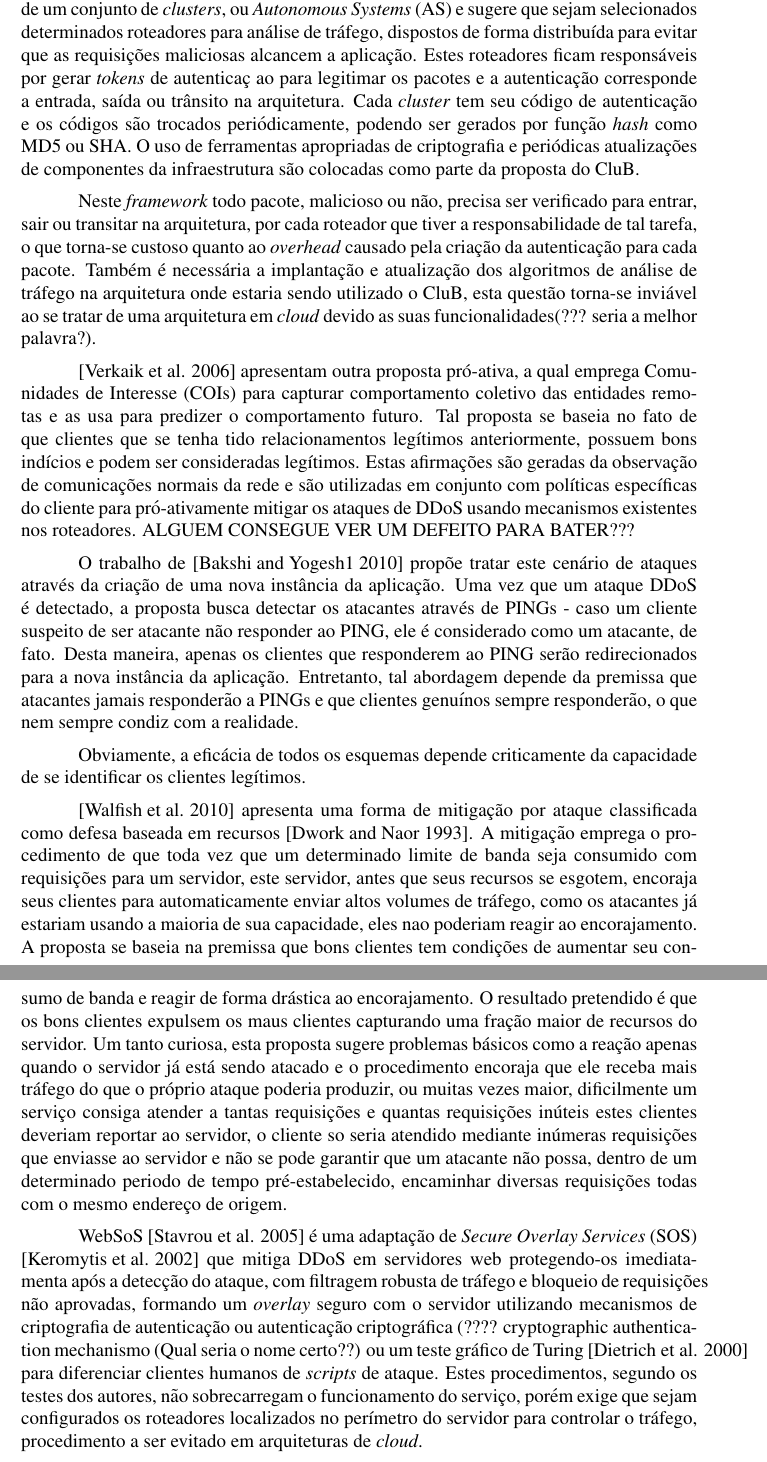
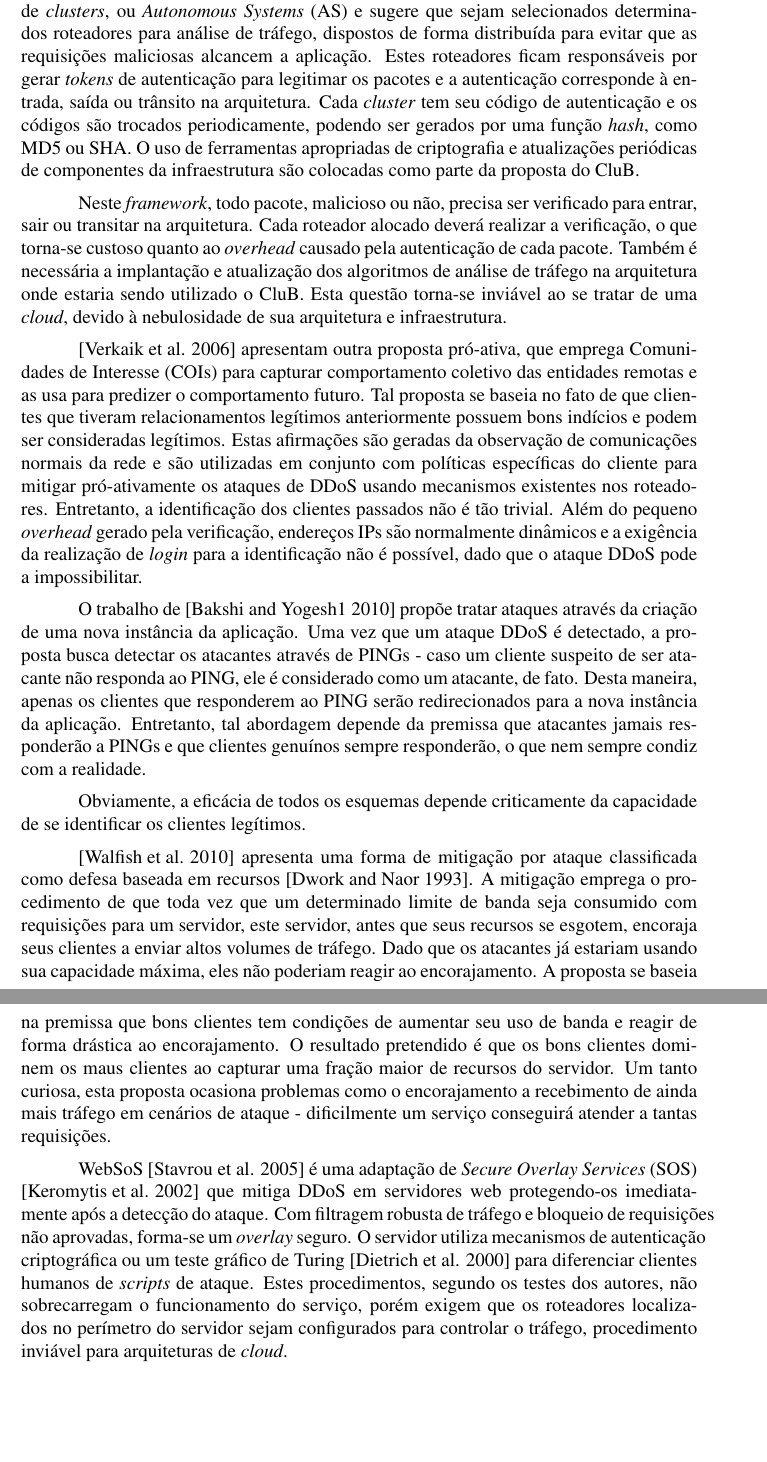
Before and after one commit to netcriptus/CI853, a LaTeX document (proposta3.tex): two parts of pages 3 and 4 of 6, joined at a grey line, cut so that both start at the same text, the shorter picture padded with empty space. Compiled offline with pdfLaTeX.

Commit message:
alteracoes2

```diff
--- a/proposta3.tex
+++ b/proposta3.tex
@@ -118,15 +122,18 @@ A necessidade de proteger ou mitigar as arquiteturas de rede de ataques de DDoS
 
-As pesquisas que envolvem propostas de mitigação para DDoS em arquiteturas de \emph{cloud}, ainda são consideradas incipientes e distantes de uma convergência. Dentre as poucas propostas para estes ambientes destaca-se o \emph{framework} pró-ativo criado por \cite{Hazelhurst:2008:SCU:1456659.1456671}, chamado CluB que considera uma \emph{cloud} como uma rede constituída de um conjunto de \emph{clusters}, ou \emph{Autonomous Systems} (AS) e sugere
-que sejam selecionados determinados roteadores para análise de tráfego, dispostos de forma distribuída para evitar que as requisições maliciosas alcancem a aplicação. Estes roteadores ficam responsáveis por gerar \emph{tokens} de autenticaç~ao para legitimar os pacotes e a autenticação corresponde a entrada, saída ou trânsito na arquitetura. Cada \emph{cluster} tem seu código de autenticação e os códigos são trocados periódicamente, podendo ser gerados por função \emph{hash} como MD5 ou SHA. O uso de ferramentas apropriadas de criptografia e periódicas atualizações de componentes da infraestrutura são colocadas como parte da proposta do CluB.
+As pesquisas que envolvem propostas de mitigação para DDoS em arquiteturas de \emph{cloud}, ainda são consideradas incipientes e distantes de uma convergência. Dentre as poucas propostas para estes ambientes destaca-se o \emph{framework} pró-ativo CluB, criado por \cite{Hazelhurst:2008:SCU:1456659.1456671}, que considera uma \emph{cloud} como uma rede constituída de um conjunto de \emph{clusters}, ou \emph{Autonomous Systems} (AS) e sugere
+que sejam selecionados determinados roteadores para análise de tráfego, dispostos de forma distribuída para evitar que as requisições maliciosas alcancem a aplicação. Estes roteadores ficam responsáveis por gerar \emph{tokens} de autenticação para legitimar os pacotes e a autenticação corresponde à entrada, saída ou trânsito na arquitetura. Cada \emph{cluster} tem seu código de autenticação e os códigos são trocados periodicamente, podendo ser gerados por uma função \emph{hash}, como MD5 ou SHA. O uso de ferramentas apropriadas de criptografia e atualizações periódicas de componentes da infraestrutura são colocadas como parte da proposta do CluB.
 
 
 
-Neste \emph{framework} todo pacote, malicioso ou não, precisa ser verificado para entrar, sair ou transitar na arquitetura, por cada roteador que tiver a responsabilidade de tal tarefa, o que torna-se custoso quanto ao \emph{overhead} causado pela criação da autenticação para cada pacote. Também é necessária a implantação e atualização dos algoritmos de análise de tráfego na arquitetura onde estaria sendo utilizado o CluB, esta questão torna-se inviável ao se tratar de uma arquitetura em \emph{cloud} devido as suas funcionalidades(??? seria a melhor palavra?).
+Neste \emph{framework}, todo pacote, malicioso ou não, precisa ser verificado para entrar, sair ou transitar na arquitetura. Cada roteador alocado  deverá realizar a verificação, o que torna-se custoso quanto ao \emph{overhead} causado pela autenticação de cada pacote. Também é necessária a implantação e atualização dos algoritmos de análise de tráfego na arquitetura onde estaria sendo utilizado o CluB. Esta questão torna-se inviável ao se tratar de uma \emph{cloud}, devido à nebulosidade de sua arquitetura e infraestrutura.
 
-\cite{Verkaik:2006:PCD:1162666.1162673} apresentam outra proposta pró-ativa, a qual emprega Comunidades de Interesse (COIs) para capturar comportamento coletivo das entidades remotas e as usa para predizer o comportamento futuro. Tal proposta se baseia no fato de que clientes que se tenha tido relacionamentos legítimos anteriormente, possuem bons indícios e podem ser consideradas legítimos. Estas afirmações são geradas da observação de comunicações normais da rede e são utilizadas em conjunto com políticas específicas do cliente para pró-ativamente mitigar os ataques de DDoS usando mecanismos existentes nos roteadores. ALGUEM CONSEGUE VER UM DEFEITO PARA BATER???
+\cite{Verkaik:2006:PCD:1162666.1162673} apresentam outra proposta pró-ativa, que emprega Comunidades de Interesse (COIs) para capturar comportamento coletivo das entidades remotas e as usa para predizer o comportamento futuro. Tal proposta se baseia no fato de que clientes que tiveram relacionamentos legítimos anteriormente possuem bons indícios e podem ser consideradas legítimos. Estas afirmações são geradas da observação de comunicações normais da rede e são utilizadas em conjunto com políticas específicas do cliente para mitigar pró-ativamente os ataques de DDoS usando mecanismos existentes nos roteadores.
+%
+Entretanto, a identificação dos clientes passados não é tão trivial. Além do pequeno \emph{overhead} gerado pela verificação, endereços IPs são normalmente dinâmicos e a exigência da realização de \emph{login} para a identificação não é possível, dado que o ataque DDoS pode a impossibilitar.
+%ALGUEM CONSEGUE VER UM DEFEITO PARA BATER???
 
 
-O trabalho de \cite{Bakshi:10} propõe tratar este cenário de ataques através da criação de uma nova instância da aplicação. Uma vez que um ataque DDoS é detectado, a proposta busca detectar os atacantes através de PINGs - caso um cliente suspeito de ser atacante não responder ao PING, ele é considerado como um atacante, de fato. Desta maneira, apenas os clientes que responderem ao PING serão
+O trabalho de \cite{Bakshi:10} propõe tratar ataques através da criação de uma nova instância da aplicação. Uma vez que um ataque DDoS é detectado, a proposta busca detectar os atacantes através de PINGs - caso um cliente suspeito de ser atacante não responda ao PING, ele é considerado como um atacante, de fato. Desta maneira, apenas os clientes que responderem ao PING serão
 redirecionados para a nova instância da aplicação. Entretanto, tal abordagem depende da premissa que atacantes jamais responderão a PINGs e que clientes genuínos sempre responderão, o que nem sempre condiz com a realidade.
 
 Obviamente, a eficácia de todos os esquemas depende criticamente da capacidade de se identificar os clientes legítimos.
@@ -134,10 +141,17 @@ Obviamente, a eficácia de todos os esquemas depende criticamente da capacidade
 
 %Filtro de Bloom
 
-\cite{Walfish:2010:DDO:1731060.1731063} apresenta uma forma de mitigação por ataque classificada como defesa baseada em recursos \cite{Dwork:1992:PVP:646757.705669}. A mitigação emprega o procedimento de que toda vez que um determinado limite de banda seja consumido com requisições para um servidor, este servidor, antes que seus recursos se esgotem, encoraja seus clientes para automaticamente enviar altos volumes de tráfego, como os atacantes já estariam usando a maioria de sua capacidade, eles nao poderiam reagir ao encorajamento. A proposta se baseia na premissa que bons clientes tem condições de aumentar seu consumo de banda e reagir de forma drástica ao encorajamento. O resultado pretendido é que os bons clientes expulsem os maus clientes capturando uma fração maior de recursos do servidor. Um tanto curiosa, esta proposta sugere problemas básicos como a reação apenas quando o servidor já está sendo atacado e o procedimento encoraja que ele receba mais tráfego do que o próprio ataque poderia produzir, ou muitas vezes maior, dificilmente um serviço consiga atender a tantas requisições e quantas requisições inúteis estes clientes deveriam reportar ao servidor, o cliente so seria atendido mediante inúmeras requisições que enviasse ao servidor e não se pode garantir que um atacante não possa, dentro de um determinado periodo de tempo pré-estabelecido, encaminhar diversas requisições todas com o mesmo endereço de origem.
+\cite{Walfish:2010:DDO:1731060.1731063} apresenta uma forma de mitigação por ataque classificada como defesa baseada em recursos \cite{Dwork:1992:PVP:646757.705669}. A mitigação emprega o procedimento de que toda vez que um determinado limite de banda seja consumido com requisições para um servidor, este servidor, antes que seus recursos se esgotem, encoraja seus clientes a enviar altos volumes de tráfego. Dado que os atacantes já estariam usando sua capacidade máxima, eles não poderiam reagir ao encorajamento. A proposta se baseia na premissa que bons clientes tem condições de aumentar seu uso de banda e reagir de forma drástica ao encorajamento. O resultado pretendido é que os bons clientes dominem os maus clientes ao capturar uma fração maior de recursos do servidor. Um tanto curiosa, esta proposta ocasiona problemas como %a reação apenas quando o servidor já está sendo atacado e o procedimento
+o encorajamento a recebimento de ainda mais tráfego em cenários de ataque -
+% do que o próprio ataque poderia produzir, ou muitas vezes maior,
+dificilmente um serviço conseguirá atender a tantas requisições.
+%
+% NÃO ENTENDI O TREXO ABAIXO
+%
+% e quantas requisições inúteis estes clientes deveriam reportar ao servidor, o cliente so seria atendido mediante inúmeras requisições que enviasse ao servidor e não se pode garantir que um atacante não possa, dentro de um determinado periodo de tempo pré-estabelecido, encaminhar diversas requisições todas com o mesmo endereço de origem.
 
 
-WebSoS \cite{Stavrou:2005:WOS:1090583.1648614} é uma adaptação de \emph{Secure Overlay Services} (SOS) \cite{Keromytis:2002:SSO:964725.633032} que mitiga DDoS em servidores web protegendo-os imediatamenta após a detecção do ataque, com filtragem robusta de tráfego e bloqueio de requisições não aprovadas, formando um \emph{overlay} seguro com o servidor utilizando mecanismos de criptografia de autenticação ou autenticação criptográfica (???? cryptographic authentication mechanismo (Qual seria o nome certo??) ou um teste gráfico de Turing \cite{Dietrich00analyzingdistributed} para diferenciar clientes humanos de \emph{scripts} de ataque. Estes procedimentos, segundo os testes dos autores, não sobrecarregam o funcionamento do serviço, porém exige que sejam configurados os roteadores localizados no perímetro do servidor para controlar o tráfego, procedimento a ser evitado em arquiteturas de \emph{cloud}.
+WebSoS \cite{Stavrou:2005:WOS:1090583.1648614} é uma adaptação de \emph{Secure Overlay Services} (SOS) \cite{Keromytis:2002:SSO:964725.633032} que mitiga DDoS em servidores web protegendo-os imediatamente após a detecção do ataque. Com filtragem robusta de tráfego e bloqueio de requisições não aprovadas, forma-se um \emph{overlay} seguro. O servidor utiliza mecanismos de autenticação criptográfica ou um teste gráfico de Turing \cite{Dietrich00analyzingdistributed} para diferenciar clientes humanos de \emph{scripts} de ataque. Estes procedimentos, segundo os testes dos autores, não sobrecarregam o funcionamento do serviço, porém exigem que os roteadores localizados no perímetro do servidor sejam configurados para controlar o tráfego, procedimento inviável para arquiteturas de \emph{cloud}.
 
 
 
```
Also changed, not shown: proposta3.ps, proposta3.tex (16 more changed lines), 3 other files.
